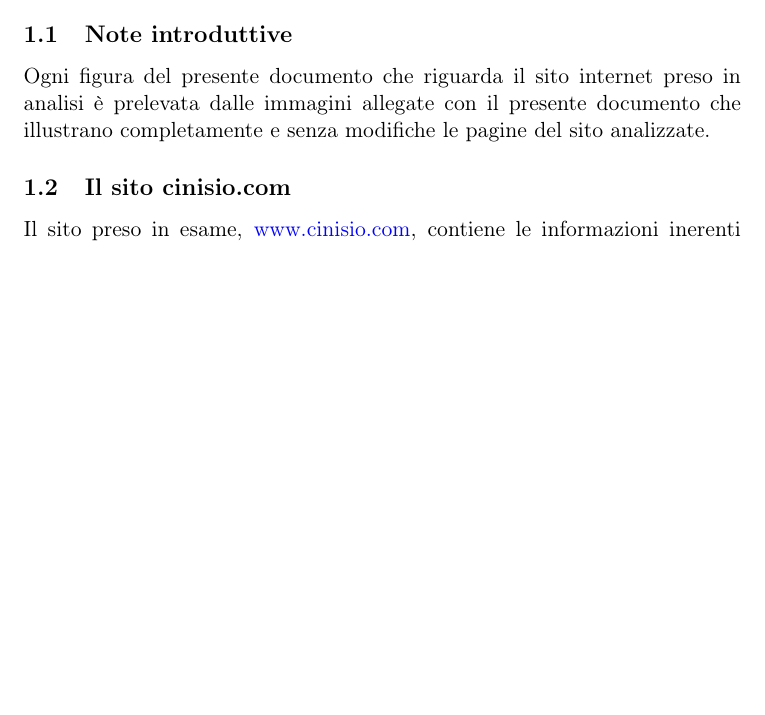
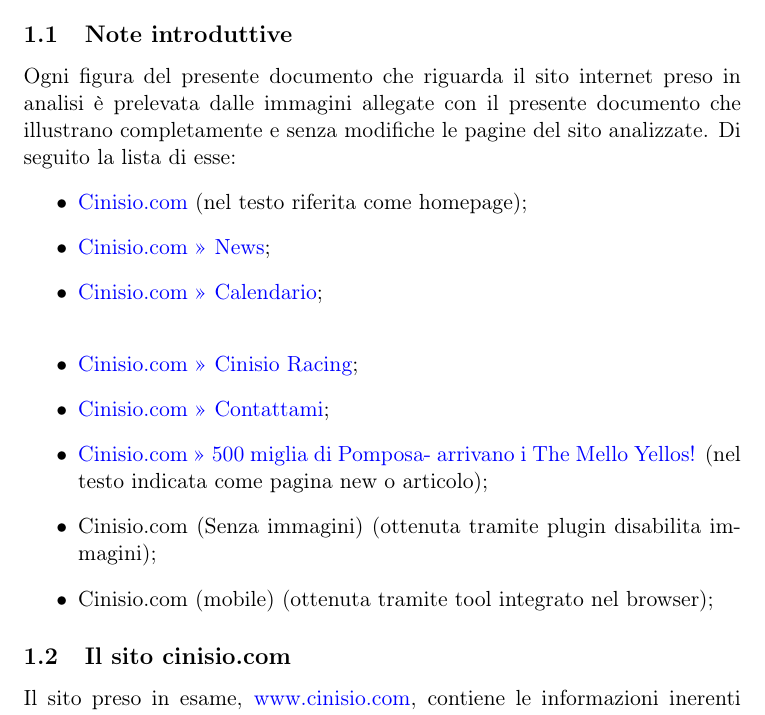
Before and after one commit to EduBic/TecWeb2-Relazione, a LaTeX paper (TecWeb2-Relazione.tex, which reads sections/AnalisiPreliminare.tex): part of page 4 of 26 before the commit and part of page 5 of 28 after it, cut so that both start at the same text, the shorter picture padded with empty space. Compiled offline with pdfLaTeX.

Commit message:
Modifiche finali

```diff
--- a/sections/AnalisiPreliminare.tex
+++ b/sections/AnalisiPreliminare.tex
@@ -2,7 +2,17 @@
 \section{Analisi preliminare}
 
 	\subsection{Note introduttive}
-		Ogni figura del presente documento che riguarda il sito internet preso in analisi è prelevata dalle immagini allegate con il presente documento che illustrano completamente e senza modifiche le pagine del sito analizzate.
+		Ogni figura del presente documento che riguarda il sito internet preso in analisi è prelevata dalle immagini allegate con il presente documento che illustrano completamente e senza modifiche le pagine del sito analizzate. Di seguito la lista di esse:
+		\begin{itemize}
+			\item \href{http://www.cinisio.com/}{Cinisio.com} (nel testo riferita come homepage);
+			\item \href{http://www.cinisio.com/news}{Cinisio.com » News};
+			\item \href{http://www.cinisio.com/racing/calendario}{Cinisio.com » Calendario};\\
+			\item \href{http://www.cinisio.com/racing}{Cinisio.com » Cinisio Racing};
+			\item \href{http://www.cinisio.com/contattami}{Cinisio.com » Contattami};
+			\item \href{http://www.cinisio.com/2016/500-miglia-di-pomposa-unimpresa-quasi-riuscita/}{Cinisio.com » 500 miglia di Pomposa- arrivano i The Mello Yellos!} (nel testo indicata come pagina new o articolo);
+			\item \href{}{Cinisio.com (Senza immagini)} (ottenuta tramite plugin disabilita immagini);
+			\item \href{}{Cinisio.com (mobile)} (ottenuta tramite tool integrato nel browser);
+		\end{itemize}
 
 	\subsection{Il sito cinisio.com}
 		Il sito preso in esame, \href{http://www.cinisio.com/}{www.cinisio.com}, contiene le informazioni inerenti ad un team di karting amatoriale. Esso ne racconta la storia attraverso un archivio di articoli che parlano delle gare intraprese dal team o di eventi esterni accaduti nell'ambito racing (Nascar, Formula 1 etc.). Tra i contenuti risultano esserci anche eventi sempre in ambito racing organizzati per associazioni di volontariato. Il sito mette a disposizione un calendario costantemente aggiornato con gli eventi passati e prossimi. Per tali motivi si presta molto ad essere identificato come un sito blog.
```
Also changed, not shown: TecWeb2-Relazione.tex (+2 -0 lines), sections/AssiDiComunicazione.tex (+3 -1 lines), sections/Contenuto.tex (+3 -3 lines), TecWeb2-Relazione.pdf, pages/Cinisio.com (mobile).png (added), 8 other files.
